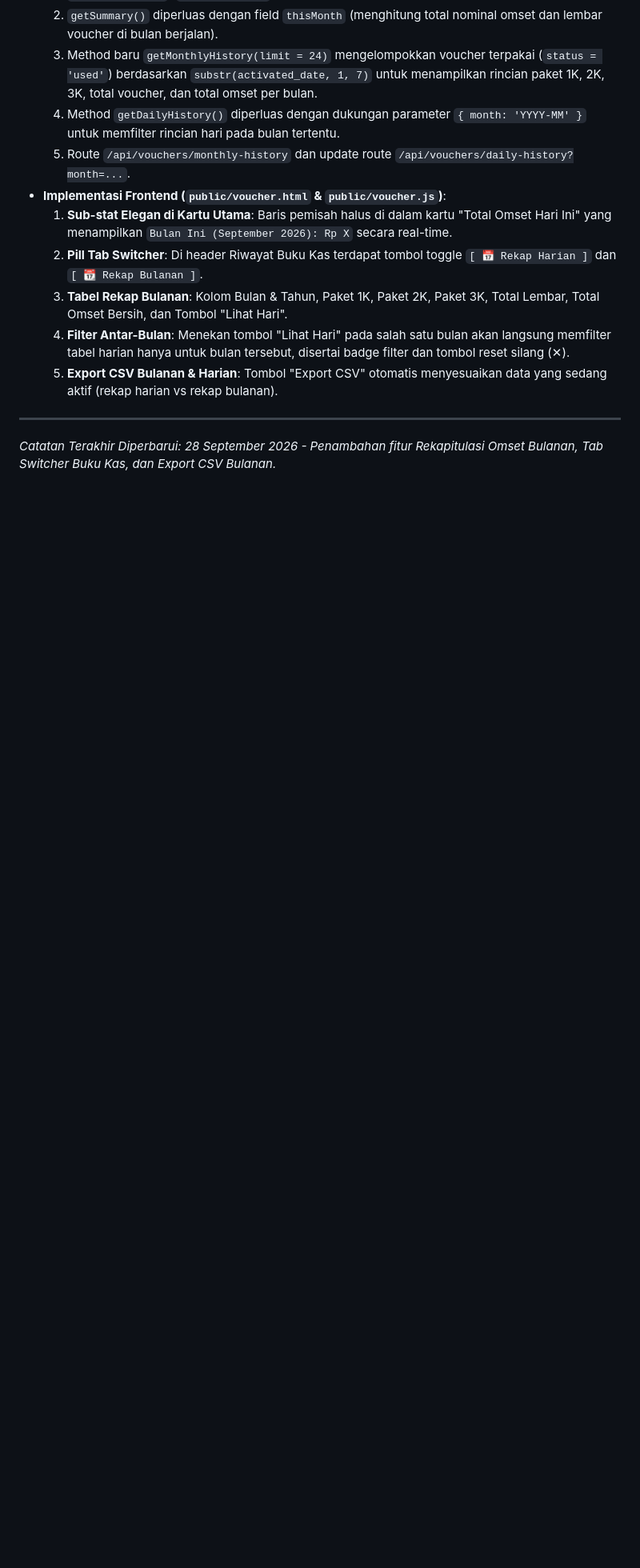
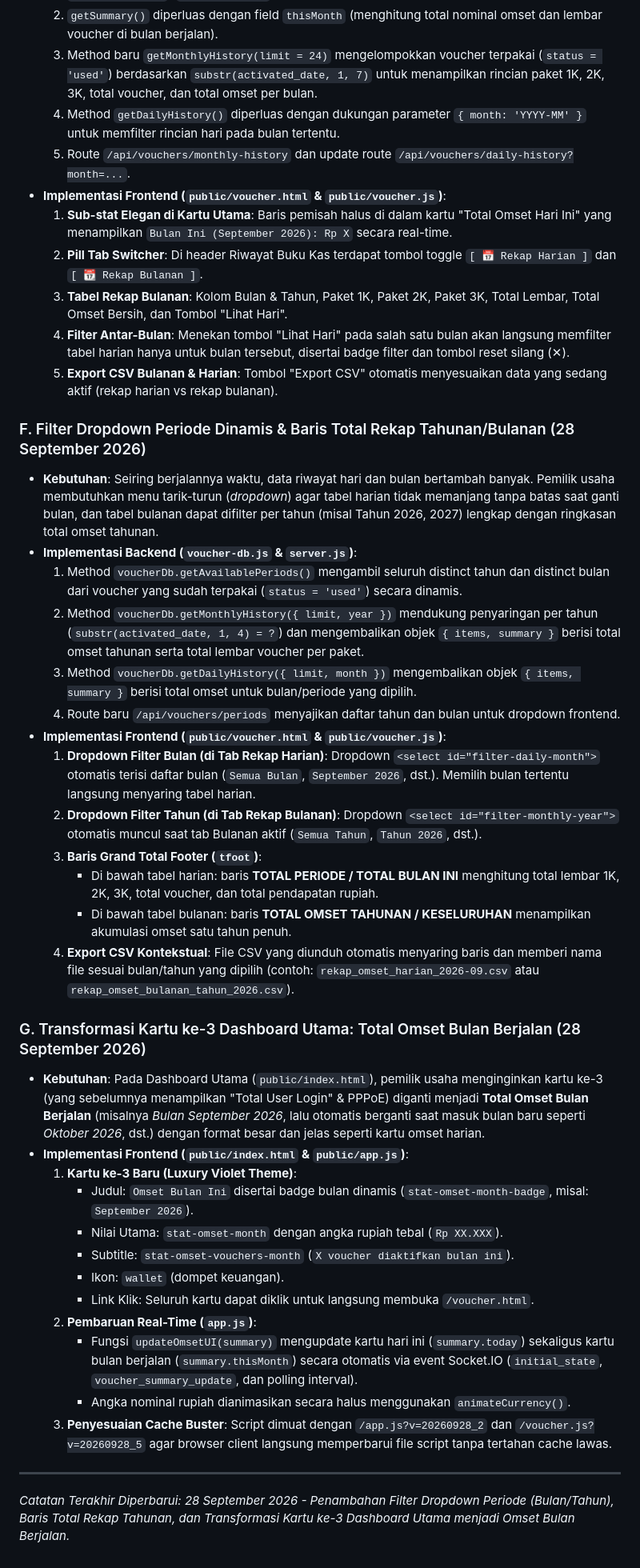
Before and after one commit to kajurtkjsmkbp-hub/mikrotik-monitoring, a Markdown page: INGATAN.md, the part around the change. Shown at 80% size. Drawn GitHub-style; blank space fills up the shorter version.

Commit message:
docs: update INGATAN.md with period dropdown filters, annual recap, and current month omset card details

```diff
--- a/INGATAN.md
+++ b/INGATAN.md
@@ -219,5 +219,34 @@ Jika komputer/LXC server web dimatikan (misal malam hari atau listrik padam), se
   4. **Filter Antar-Bulan**: Menekan tombol "Lihat Hari" pada salah satu bulan akan langsung memfilter tabel harian hanya untuk bulan tersebut, disertai badge filter dan tombol reset silang (✕).
   5. **Export CSV Bulanan & Harian**: Tombol "Export CSV" otomatis menyesuaikan data yang sedang aktif (rekap harian vs rekap bulanan).
 
+### F. Filter Dropdown Periode Dinamis & Baris Total Rekap Tahunan/Bulanan (28 September 2026)
+- **Kebutuhan**: Seiring berjalannya waktu, data riwayat hari dan bulan bertambah banyak. Pemilik usaha membutuhkan menu tarik-turun (*dropdown*) agar tabel harian tidak memanjang tanpa batas saat ganti bulan, dan tabel bulanan dapat difilter per tahun (misal Tahun 2026, 2027) lengkap dengan ringkasan total omset tahunan.
+- **Implementasi Backend (`voucher-db.js` & `server.js`)**:
+  1. Method `voucherDb.getAvailablePeriods()` mengambil seluruh distinct tahun dan distinct bulan dari voucher yang sudah terpakai (`status = 'used'`) secara dinamis.
+  2. Method `voucherDb.getMonthlyHistory({ limit, year })` mendukung penyaringan per tahun (`substr(activated_date, 1, 4) = ?`) dan mengembalikan objek `{ items, summary }` berisi total omset tahunan serta total lembar voucher per paket.
+  3. Method `voucherDb.getDailyHistory({ limit, month })` mengembalikan objek `{ items, summary }` berisi total omset untuk bulan/periode yang dipilih.
+  4. Route baru `/api/vouchers/periods` menyajikan daftar tahun dan bulan untuk dropdown frontend.
+- **Implementasi Frontend (`public/voucher.html` & `public/voucher.js`)**:
+  1. **Dropdown Filter Bulan (di Tab Rekap Harian)**: Dropdown `<select id="filter-daily-month">` otomatis terisi daftar bulan (`Semua Bulan`, `September 2026`, dst.). Memilih bulan tertentu langsung menyaring tabel harian.
+  2. **Dropdown Filter Tahun (di Tab Rekap Bulanan)**: Dropdown `<select id="filter-monthly-year">` otomatis muncul saat tab Bulanan aktif (`Semua Tahun`, `Tahun 2026`, dst.).
+  3. **Baris Grand Total Footer (`tfoot`)**:
+     - Di bawah tabel harian: baris **TOTAL PERIODE / TOTAL BULAN INI** menghitung total lembar 1K, 2K, 3K, total voucher, dan total pendapatan rupiah.
+     - Di bawah tabel bulanan: baris **TOTAL OMSET TAHUNAN / KESELURUHAN** menampilkan akumulasi omset satu tahun penuh.
+  4. **Export CSV Kontekstual**: File CSV yang diunduh otomatis menyaring baris dan memberi nama file sesuai bulan/tahun yang dipilih (contoh: `rekap_omset_harian_2026-09.csv` atau `rekap_omset_bulanan_tahun_2026.csv`).
+
+### G. Transformasi Kartu ke-3 Dashboard Utama: Total Omset Bulan Berjalan (28 September 2026)
+- **Kebutuhan**: Pada Dashboard Utama (`public/index.html`), pemilik usaha menginginkan kartu ke-3 (yang sebelumnya menampilkan "Total User Login" & PPPoE) diganti menjadi **Total Omset Bulan Berjalan** (misalnya *Bulan September 2026*, lalu otomatis berganti saat masuk bulan baru seperti *Oktober 2026*, dst.) dengan format besar dan jelas seperti kartu omset harian.
+- **Implementasi Frontend (`public/index.html` & `public/app.js`)**:
+  1. **Kartu ke-3 Baru (Luxury Violet Theme)**:
+     - Judul: `Omset Bulan Ini` disertai badge bulan dinamis (`stat-omset-month-badge`, misal: `September 2026`).
+     - Nilai Utama: `stat-omset-month` dengan angka rupiah tebal (`Rp XX.XXX`).
+     - Subtitle: `stat-omset-vouchers-month` (`X voucher diaktifkan bulan ini`).
+     - Ikon: `wallet` (dompet keuangan).
+     - Link Klik: Seluruh kartu dapat diklik untuk langsung membuka `/voucher.html`.
+  2. **Pembaruan Real-Time (`app.js`)**:
+     - Fungsi `updateOmsetUI(summary)` mengupdate kartu hari ini (`summary.today`) sekaligus kartu bulan berjalan (`summary.thisMonth`) secara otomatis via event Socket.IO (`initial_state`, `voucher_summary_update`, dan polling interval).
+     - Angka nominal rupiah dianimasikan secara halus menggunakan `animateCurrency()`.
+  3. **Penyesuaian Cache Buster**: Script dimuat dengan `/app.js?v=20260928_2` dan `/voucher.js?v=20260928_5` agar browser client langsung memperbarui file script tanpa tertahan cache lawas.
+
 ---
-*Catatan Terakhir Diperbarui: 28 September 2026 - Penambahan fitur Rekapitulasi Omset Bulanan, Tab Switcher Buku Kas, dan Export CSV Bulanan.*
+*Catatan Terakhir Diperbarui: 28 September 2026 - Penambahan Filter Dropdown Periode (Bulan/Tahun), Baris Total Rekap Tahunan, dan Transformasi Kartu ke-3 Dashboard Utama menjadi Omset Bulan Berjalan.*
```
